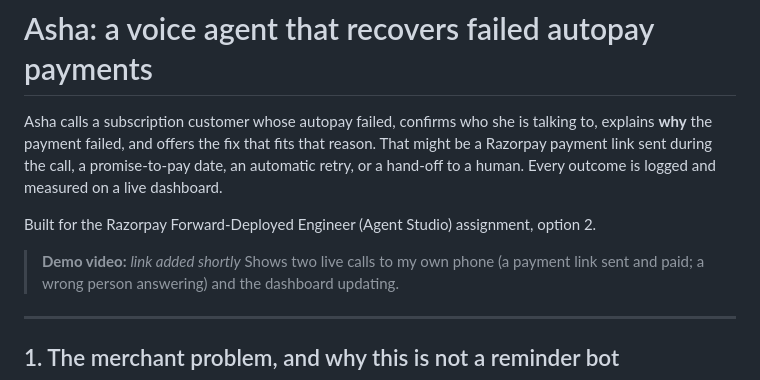
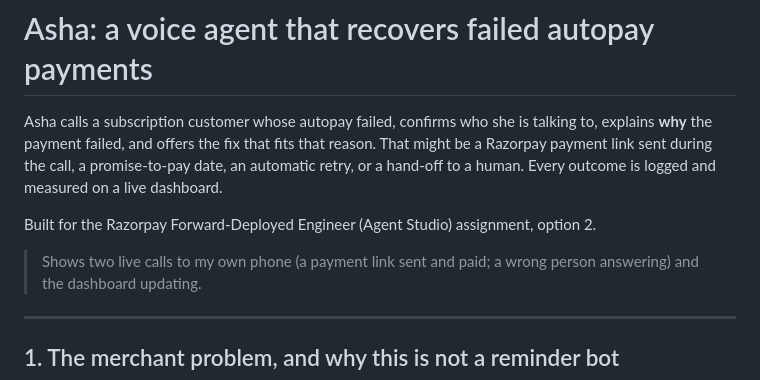
Before and after one commit to adimathur-creates/autopay-recovery-agent, a Markdown page: README.md, the part around the change. Drawn GitHub-style.

```diff
--- a/README.md
+++ b/README.md
@@ -4,7 +4,6 @@ Asha calls a subscription customer whose autopay failed, confirms who she is tal
 
 Built for the Razorpay Forward-Deployed Engineer (Agent Studio) assignment, option 2.
 
-> **Demo video:** _link added shortly_
 > Shows two live calls to my own phone (a payment link sent and paid; a wrong person answering) and the dashboard updating.
 
 ---
```
